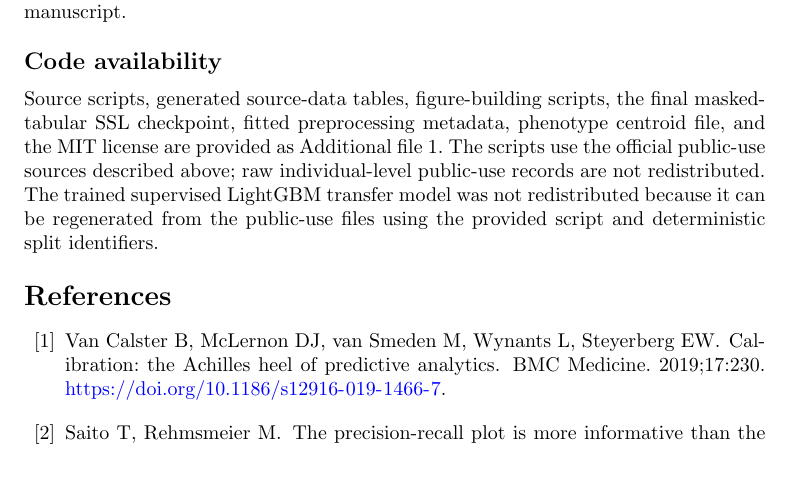
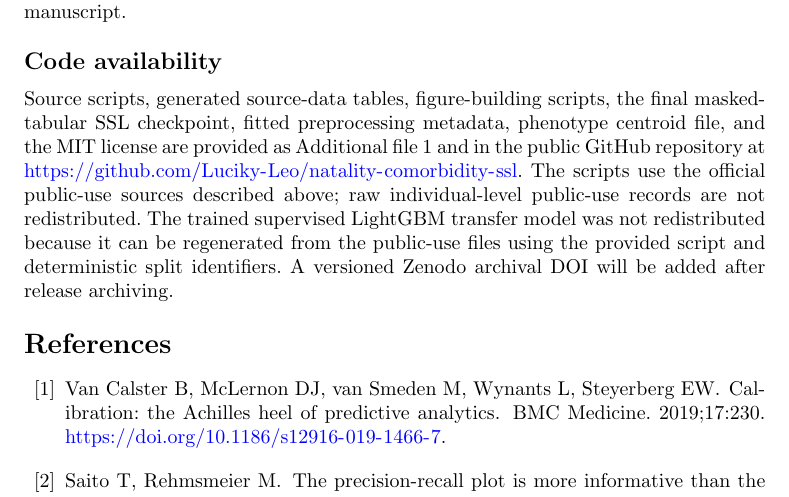
Before and after one commit to Luciky-Leo/natality-comorbidity-ssl, a LaTeX paper (manuscript/main.tex): part of page 23 of 25, cut so that both start at the same text, the shorter picture padded with empty space. Compiled offline with pdfLaTeX.

Commit message:
Add GitHub repository to code availability

```diff
--- a/manuscript/main.tex
+++ b/manuscript/main.tex
@@ -345,7 +345,7 @@ F.Y., Q.Y., and M.W. contributed equally to data processing, analysis, figure pr
 
 \subsection*{Code availability}
 
-Source scripts, generated source-data tables, figure-building scripts, the final masked-tabular SSL checkpoint, fitted preprocessing metadata, phenotype centroid file, and the MIT license are provided as Additional file 1. The scripts use the official public-use sources described above; raw individual-level public-use records are not redistributed. The trained supervised LightGBM transfer model was not redistributed because it can be regenerated from the public-use files using the provided script and deterministic split identifiers.
+Source scripts, generated source-data tables, figure-building scripts, the final masked-tabular SSL checkpoint, fitted preprocessing metadata, phenotype centroid file, and the MIT license are provided as Additional file 1 and in the public GitHub repository at \url{https://github.com/Luciky-Leo/natality-comorbidity-ssl}. The scripts use the official public-use sources described above; raw individual-level public-use records are not redistributed. The trained supervised LightGBM transfer model was not redistributed because it can be regenerated from the public-use files using the provided script and deterministic split identifiers. A versioned Zenodo archival DOI will be added after release archiving.
 
 \bibliography{references}
 
```
Also changed, not shown: manuscript/bmc_midd_manuscript_check.pdf.
